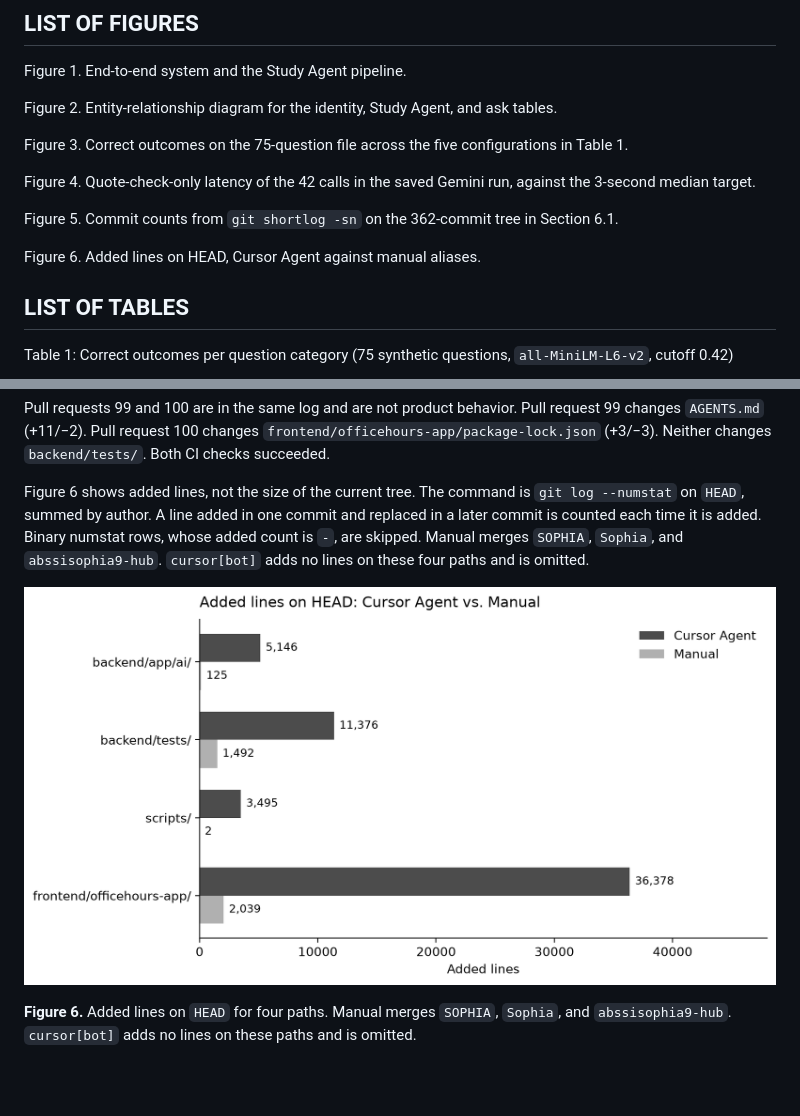
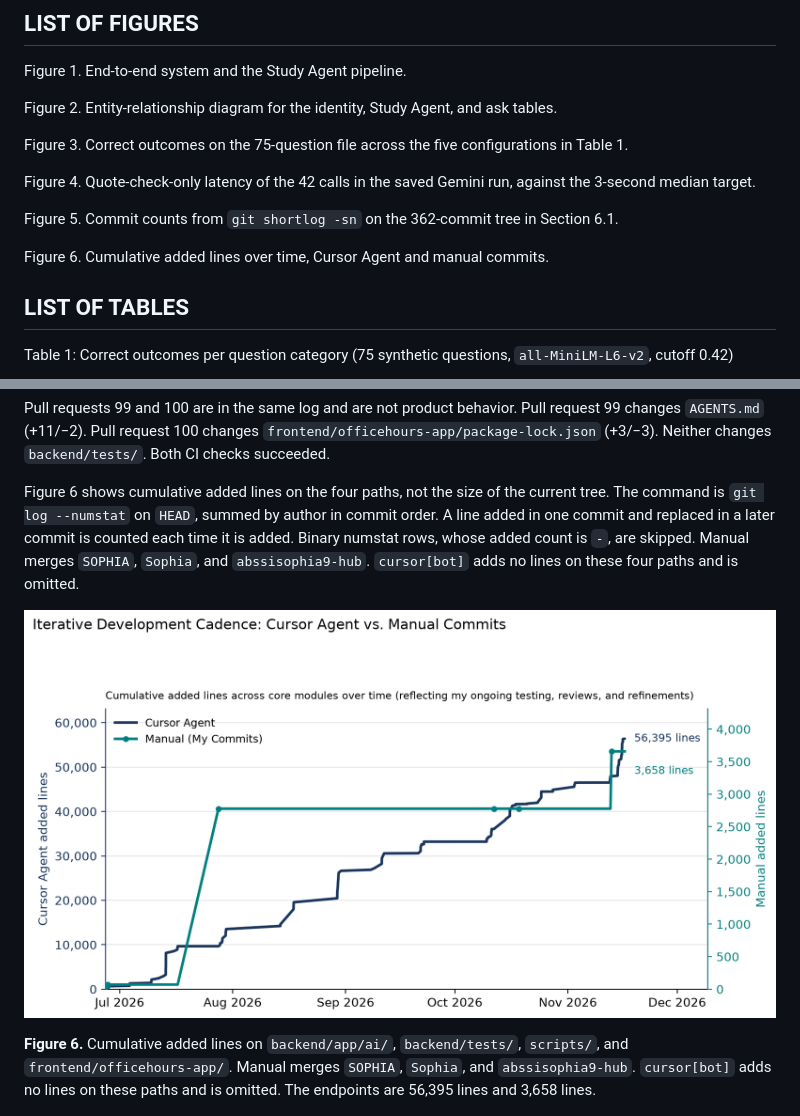
Before and after one commit to abssisophia9-hub/officehours-ai, a Markdown page: docs/capstone-final-report.md, 2 parts joined by grey strips. GitHub-like rendering; pictures changed too: docs/figures/figure6_added_lines.png (deleted), docs/figures/figure6_collaboration_timeline.png (added); blank space fills up the shorter version.

Commit message:
docs: replace the added-line bars with a commit timeline
Plot cumulative added lines from git log for Cursor Agent and the
merged manual aliases. The endpoints stay 56,395 and 3,658.

Co-authored-by: SOPHIA  <abssisophia9-hub@users.noreply.github.com>

```diff
--- a/docs/capstone-final-report.md
+++ b/docs/capstone-final-report.md
@@ -132,7 +132,7 @@ Figure 4. Quote-check-only latency of the 42 calls in the saved Gemini run, agai
 
 Figure 5. Commit counts from `git shortlog -sn` on the 362-commit tree in Section 6.1.
 
-Figure 6. Added lines on HEAD, Cursor Agent against manual aliases.
+Figure 6. Cumulative added lines over time, Cursor Agent and manual commits.
 
 ## LIST OF TABLES
 
@@ -613,11 +613,11 @@ The list below is what the log does record for the Study Agent's first increment
 
 Pull requests 99 and 100 are in the same log and are not product behavior. Pull request 99 changes `AGENTS.md` (+11/−2). Pull request 100 changes `frontend/officehours-app/package-lock.json` (+3/−3). Neither changes `backend/tests/`. Both CI checks succeeded.
 
-Figure 6 shows added lines, not the size of the current tree. The command is `git log --numstat` on `HEAD`, summed by author. A line added in one commit and replaced in a later commit is counted each time it is added. Binary numstat rows, whose added count is `-`, are skipped. Manual merges `SOPHIA`, `Sophia`, and `abssisophia9-hub`. `cursor[bot]` adds no lines on these four paths and is omitted.
-
-![Added lines on HEAD: Cursor Agent vs. Manual](figures/figure6_added_lines.png)
-
-**Figure 6.** Added lines on `HEAD` for four paths. Manual merges `SOPHIA`, `Sophia`, and `abssisophia9-hub`. `cursor[bot]` adds no lines on these paths and is omitted.
+Figure 6 shows cumulative added lines on the four paths, not the size of the current tree. The command is `git log --numstat` on `HEAD`, summed by author in commit order. A line added in one commit and replaced in a later commit is counted each time it is added. Binary numstat rows, whose added count is `-`, are skipped. Manual merges `SOPHIA`, `Sophia`, and `abssisophia9-hub`. `cursor[bot]` adds no lines on these four paths and is omitted.
+
+![Cumulative added lines for Cursor Agent and manual commits](figures/figure6_collaboration_timeline.png)
+
+**Figure 6.** Cumulative added lines on `backend/app/ai/`, `backend/tests/`, `scripts/`, and `frontend/officehours-app/`. Manual merges `SOPHIA`, `Sophia`, and `abssisophia9-hub`. `cursor[bot]` adds no lines on these paths and is omitted. The endpoints are 56,395 lines and 3,658 lines.
 
 ![Commit counts from git shortlog on the 362-commit tree in Section 6.1](figures/figure5_git_contributions.png)
 
```
Also changed, not shown: 3 other files.
